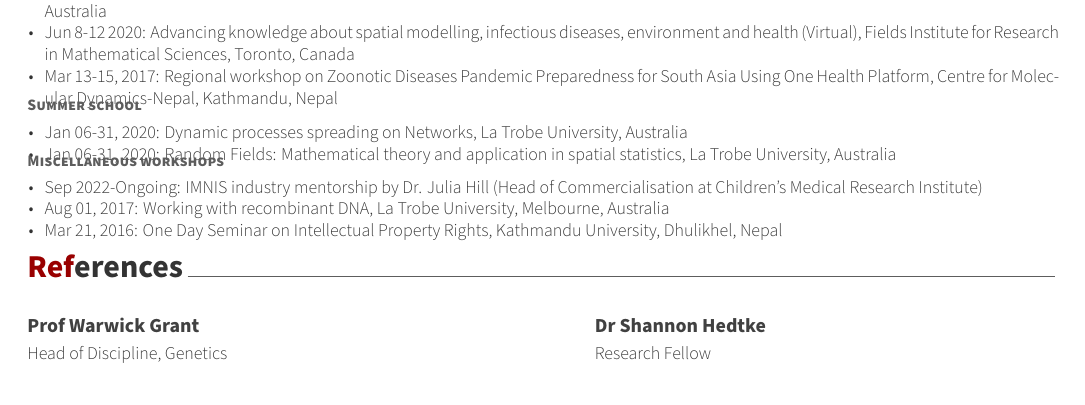
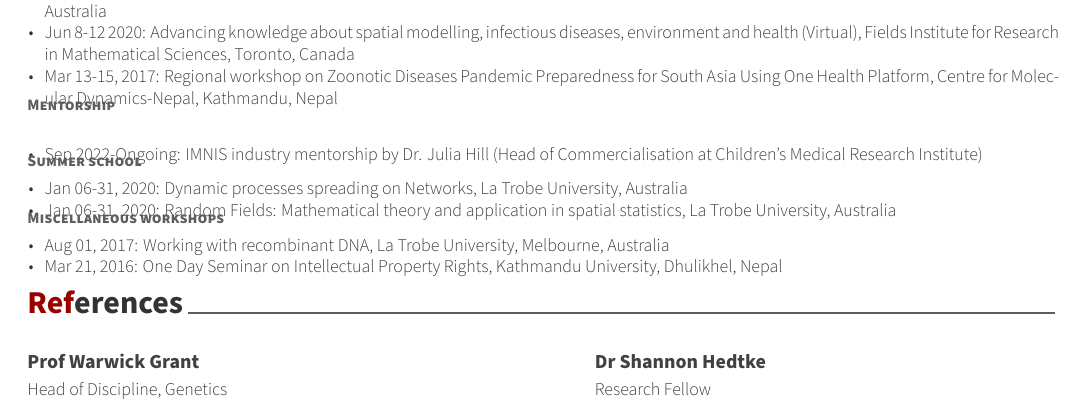
Before and after one commit to himal2007/my_CV, a LaTeX CV (CV_refined.tex): part of page 4 of 4, cut so that both start at the same text. Compiled offline with XeLaTeX.

Commit message:
Update CV_refined

```diff
--- a/CV_refined.tex
+++ b/CV_refined.tex
@@ -318,12 +318,14 @@ attended}\label{trainings-and-workshops-attended}}
 \item Jun 8-12 2020: Advancing knowledge about spatial modelling, infectious diseases, environment and health (Virtual), Fields Institute for Research in Mathematical Sciences, Toronto, Canada
 \item Mar 13-15, 2017: Regional workshop on Zoonotic Diseases Pandemic Preparedness for South Asia Using One Health Platform, Centre for Molecular Dynamics-Nepal, Kathmandu, Nepal
 \end{cvitems}}
+    \cventry{\textbf{Mentorship}}{}{}{}{\begin{cvitems}
+\item Sep 2022-Ongoing: IMNIS industry mentorship by Dr. Julia Hill (Head of Commercialisation at Children's Medical Research Institute)
+\end{cvitems}}
     \cventry{\textbf{Summer school}}{}{}{}{\begin{cvitems}
 \item Jan 06-31, 2020: Dynamic processes spreading on Networks, La Trobe University, Australia
 \item Jan 06-31, 2020: Random Fields: Mathematical theory and application in spatial statistics, La Trobe University, Australia
 \end{cvitems}}
     \cventry{\textbf{Miscellaneous workshops}}{}{}{}{\begin{cvitems}
-\item Sep 2022-Ongoing: IMNIS industry mentorship by Dr. Julia Hill (Head of Commercialisation at Children's Medical Research Institute)
 \item Aug 01, 2017: Working with recombinant DNA, La Trobe University, Melbourne, Australia
 \item Mar 21, 2016: One Day Seminar on Intellectual Property Rights, Kathmandu University, Dhulikhel, Nepal
 \end{cvitems}}
```
Also changed, not shown: CV_refined.pdf, CV_refined.tex (2 more changed lines).
